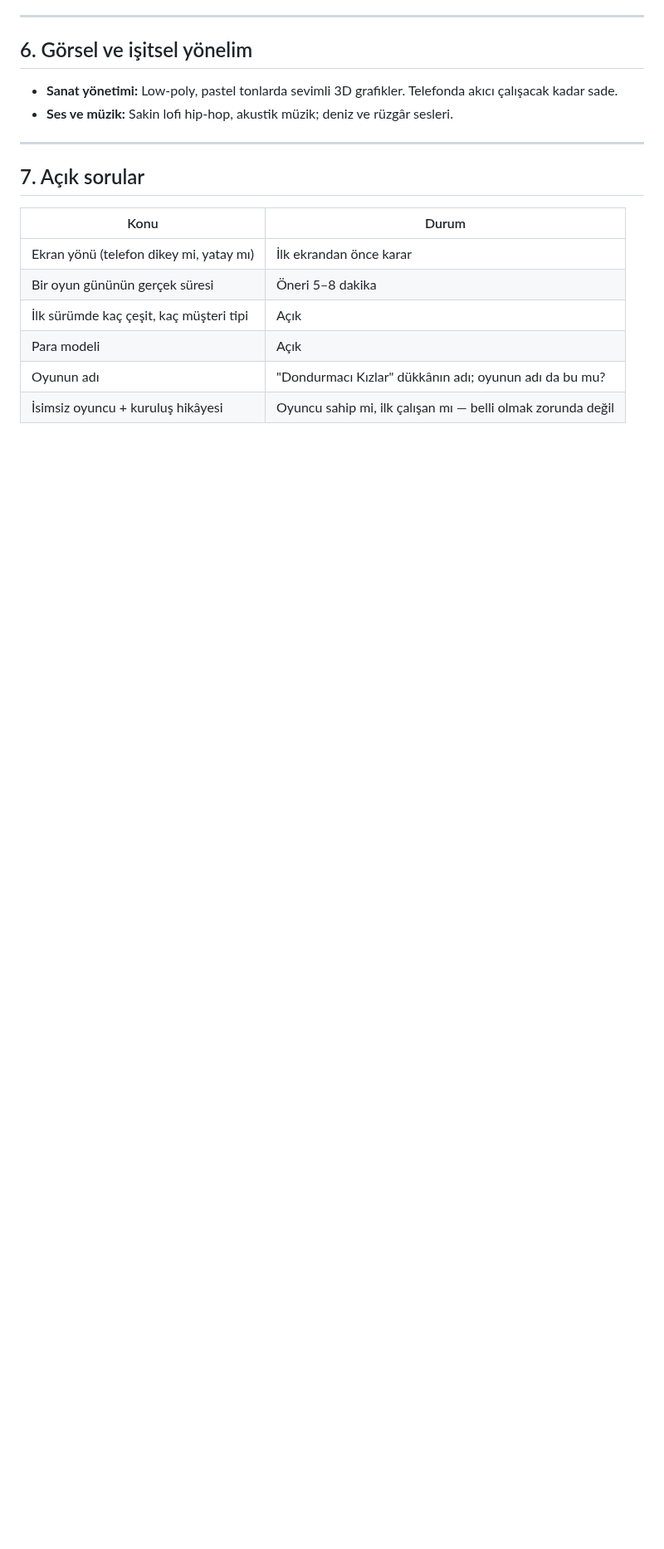
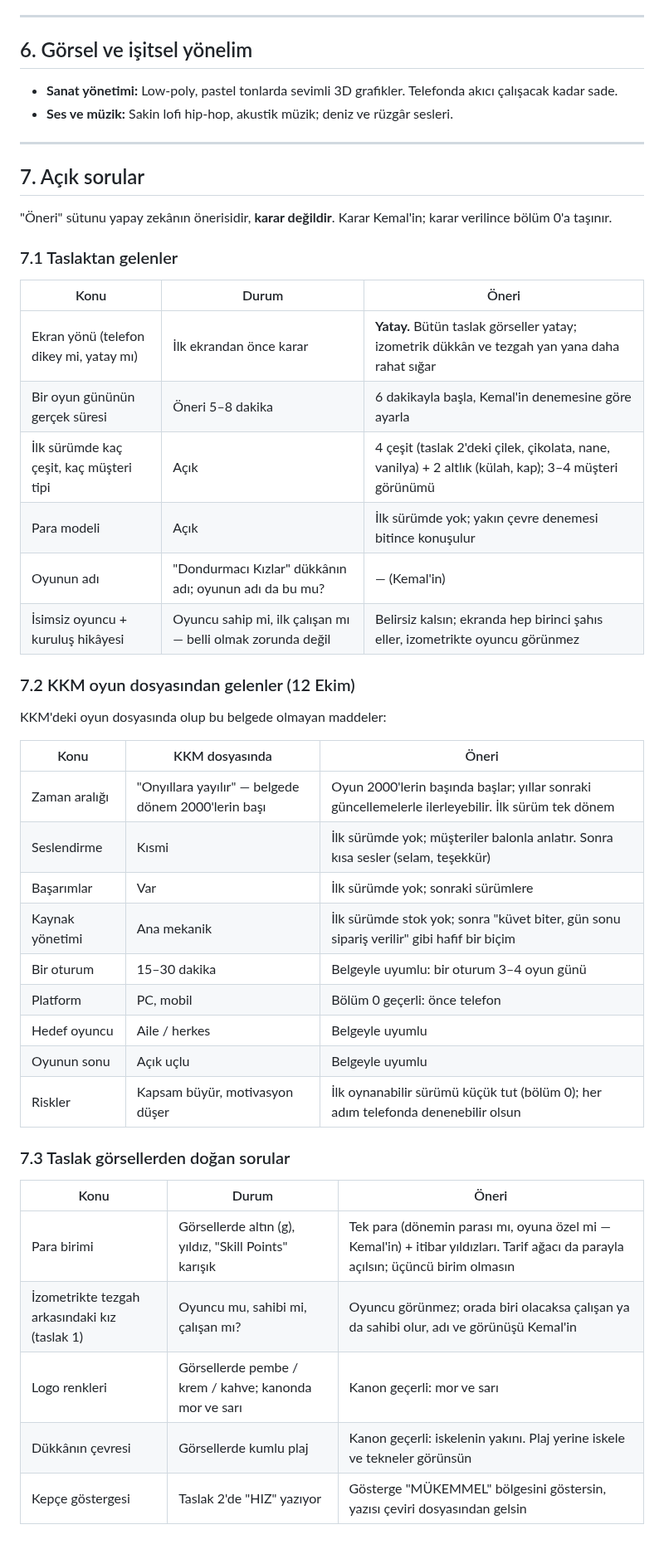
Before and after one commit to hkemal94/DondumaciKizlar, a Markdown page: docs/tasarim-belgesi.md, the part around one of its changes. Shown at 83% size. Rendered like a GitHub page; blank space fills up the shorter version.

```diff
--- a/docs/tasarim-belgesi.md
+++ b/docs/tasarim-belgesi.md
@@ -137,11 +145,42 @@ ayarlanır, dükkân için yeni masa, bitki ve dekorasyon alınır.
 
 ## 7. Açık sorular
 
-| Konu | Durum |
-|---|---|
-| Ekran yönü (telefon dikey mi, yatay mı) | İlk ekrandan önce karar |
-| Bir oyun gününün gerçek süresi | Öneri 5–8 dakika |
-| İlk sürümde kaç çeşit, kaç müşteri tipi | Açık |
-| Para modeli | Açık |
-| Oyunun adı | "Dondurmacı Kızlar" dükkânın adı; oyunun adı da bu mu? |
-| İsimsiz oyuncu + kuruluş hikâyesi | Oyuncu sahip mi, ilk çalışan mı — belli olmak zorunda değil |
+"Öneri" sütunu yapay zekânın önerisidir, **karar değildir**. Karar Kemal'in;
+karar verilince bölüm 0'a taşınır.
+
+### 7.1 Taslaktan gelenler
+
+| Konu | Durum | Öneri |
+|---|---|---|
+| Ekran yönü (telefon dikey mi, yatay mı) | İlk ekrandan önce karar | **Yatay.** Bütün taslak görseller yatay; izometrik dükkân ve tezgah yan yana daha rahat sığar |
+| Bir oyun gününün gerçek süresi | Öneri 5–8 dakika | 6 dakikayla başla, Kemal'in denemesine göre ayarla |
+| İlk sürümde kaç çeşit, kaç müşteri tipi | Açık | 4 çeşit (taslak 2'deki çilek, çikolata, nane, vanilya) + 2 altlık (külah, kap); 3–4 müşteri görünümü |
+| Para modeli | Açık | İlk sürümde yok; yakın çevre denemesi bitince konuşulur |
+| Oyunun adı | "Dondurmacı Kızlar" dükkânın adı; oyunun adı da bu mu? | — (Kemal'in) |
+| İsimsiz oyuncu + kuruluş hikâyesi | Oyuncu sahip mi, ilk çalışan mı — belli olmak zorunda değil | Belirsiz kalsın; ekranda hep birinci şahıs eller, izometrikte oyuncu görünmez |
+
+### 7.2 KKM oyun dosyasından gelenler (12 Ekim)
+
+KKM'deki oyun dosyasında olup bu belgede olmayan maddeler:
+
+| Konu | KKM dosyasında | Öneri |
+|---|---|---|
+| Zaman aralığı | "Onyıllara yayılır" — belgede dönem 2000'lerin başı | Oyun 2000'lerin başında başlar; yıllar sonraki güncellemelerle ilerleyebilir. İlk sürüm tek dönem |
+| Seslendirme | Kısmi | İlk sürümde yok; müşteriler balonla anlatır. Sonra kısa sesler (selam, teşekkür) |
+| Başarımlar | Var | İlk sürümde yok; sonraki sürümlere |
+| Kaynak yönetimi | Ana mekanik | İlk sürümde stok yok; sonra "küvet biter, gün sonu sipariş verilir" gibi hafif bir biçim |
+| Bir oturum | 15–30 dakika | Belgeyle uyumlu: bir oturum 3–4 oyun günü |
+| Platform | PC, mobil | Bölüm 0 geçerli: önce telefon |
+| Hedef oyuncu | Aile / herkes | Belgeyle uyumlu |
+| Oyunun sonu | Açık uçlu | Belgeyle uyumlu |
+| Riskler | Kapsam büyür, motivasyon düşer | İlk oynanabilir sürümü küçük tut (bölüm 0); her adım telefonda denenebilir olsun |
+
+### 7.3 Taslak görsellerden doğan sorular
+
+| Konu | Durum | Öneri |
+|---|---|---|
+| Para birimi | Görsellerde altın (g), yıldız, "Skill Points" karışık | Tek para (dönemin parası mı, oyuna özel mi — Kemal'in) + itibar yıldızları. Tarif ağacı da parayla açılsın; üçüncü birim olmasın |
+| İzometrikte tezgah arkasındaki kız (taslak 1) | Oyuncu mu, sahibi mi, çalışan mı? | Oyuncu görünmez; orada biri olacaksa çalışan ya da sahibi olur, adı ve görünüşü Kemal'in |
+| Logo renkleri | Görsellerde pembe / krem / kahve; kanonda mor ve sarı | Kanon geçerli: mor ve sarı |
+| Dükkânın çevresi | Görsellerde kumlu plaj | Kanon geçerli: iskelenin yakını. Plaj yerine iskele ve tekneler görünsün |
+| Kepçe göstergesi | Taslak 2'de "HIZ" yazıyor | Gösterge "MÜKEMMEL" bölgesini göstersin, yazısı çeviri dosyasından gelsin |
```
Also changed, not shown: other parts of docs/tasarim-belgesi.md (+9 -1 lines), docs/gorseller/README.md (added, +30 -0 lines), docs/gorseller/taslak-1-izometrik-dukkan.jpg (added), docs/gorseller/taslak-2-tezgah-yakin-plan.jpg (added), docs/gorseller/taslak-3-yetenek-menu.jpg (added).
